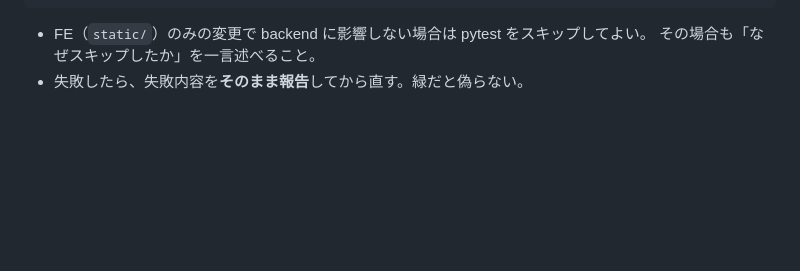
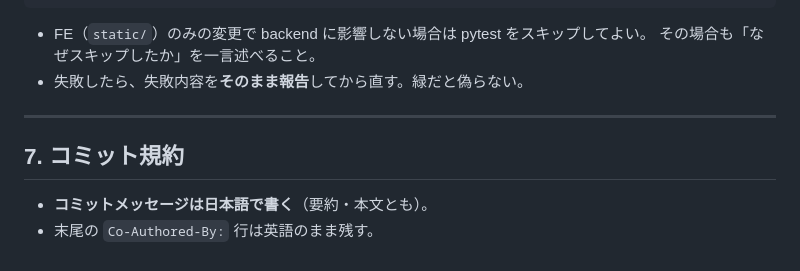
Before and after one commit to ayaka2209/keihi-kanri, a Markdown page: CLAUDE.md, the part around the change. Rendered like a GitHub page; blank space fills up the shorter version.

Commit message:
コミットメッセージを日本語にする規約をCLAUDE.mdに追記
§7としてコミット規約を新設。要約・本文は日本語、Co-Authored-By行は英語のまま残す。

Co-Authored-By: Claude Opus 4.8 <noreply@anthropic.com>

```diff
--- a/CLAUDE.md
+++ b/CLAUDE.md
@@ -108,3 +108,10 @@ mypy backend/app
 - FE（`static/`）のみの変更で backend に影響しない場合は pytest をスキップしてよい。
   その場合も「なぜスキップしたか」を一言述べること。
 - 失敗したら、失敗内容を**そのまま報告**してから直す。緑だと偽らない。
+
+---
+
+## 7. コミット規約
+
+- **コミットメッセージは日本語で書く**（要約・本文とも）。
+- 末尾の `Co-Authored-By:` 行は英語のまま残す。
```
